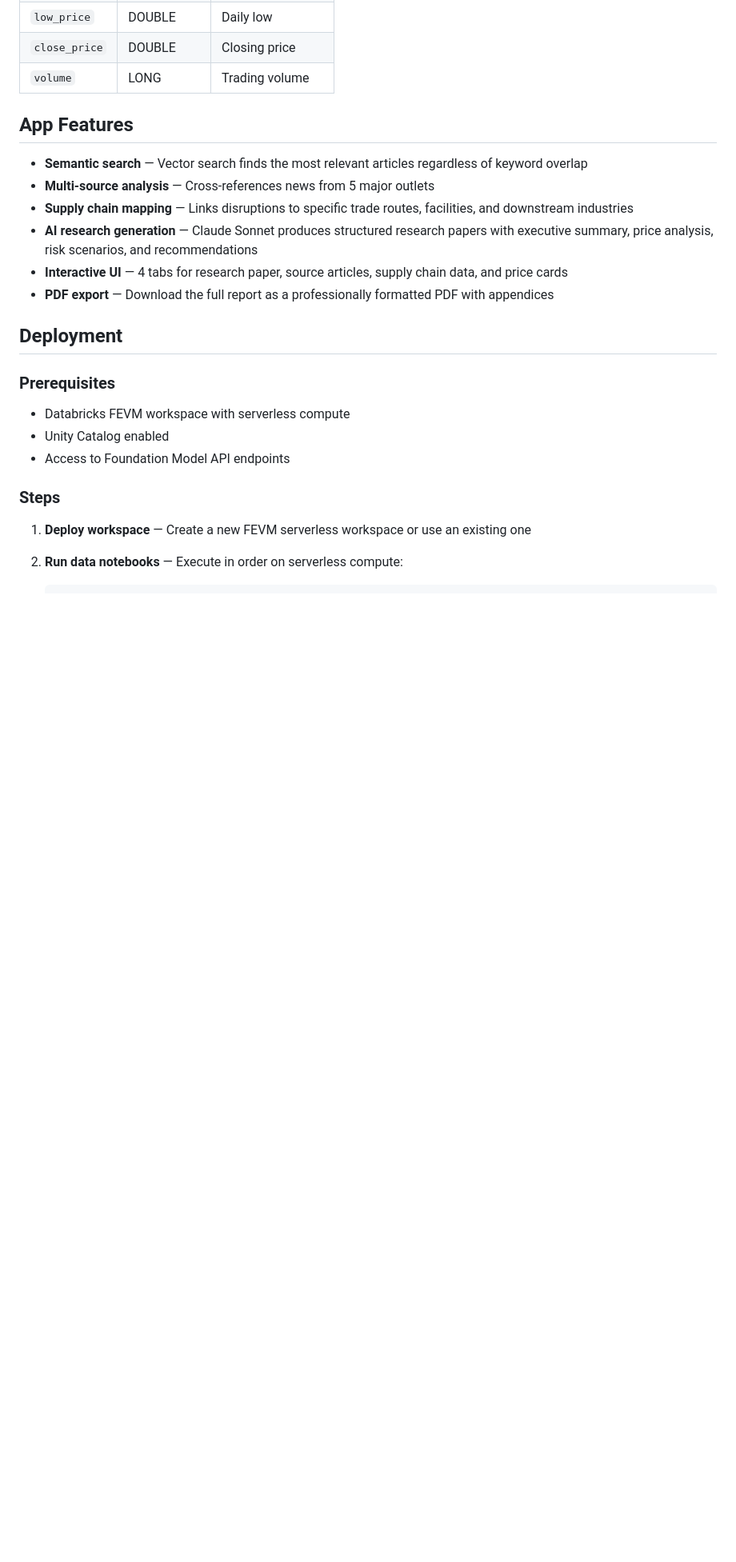
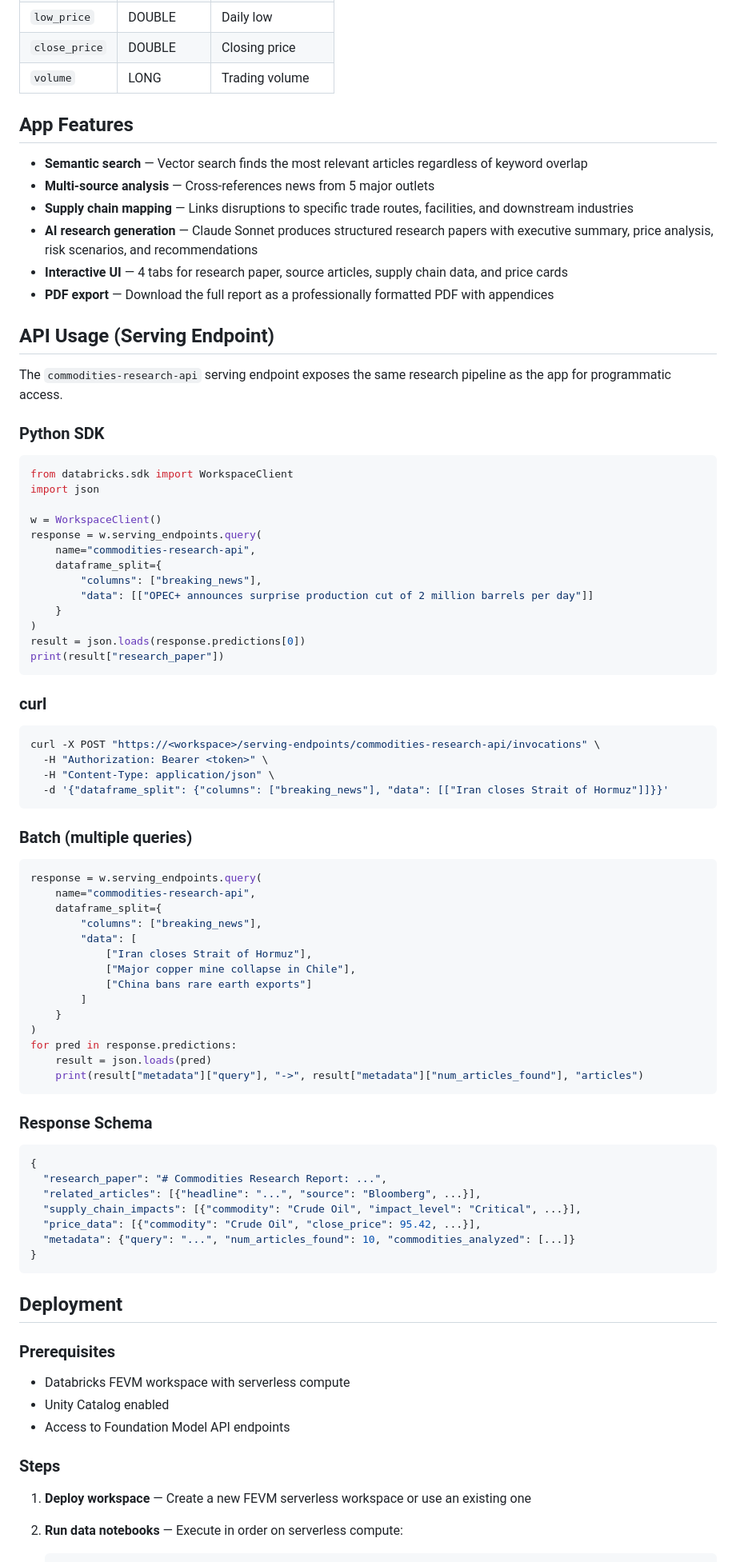
Before and after one commit to Jaipats/commodities-research-intelligence, a Markdown page: README.md, the part around the change printed below. Shown: that part at 80% size. Rendered like a GitHub page; blank space fills up the shorter version.

````diff
--- a/README.md
+++ b/README.md
@@ -151,6 +135,64 @@ ResearchNews/
 - **Interactive UI** — 4 tabs for research paper, source articles, supply chain data, and price cards
 - **PDF export** — Download the full report as a professionally formatted PDF with appendices
 
+## API Usage (Serving Endpoint)
+
+The `commodities-research-api` serving endpoint exposes the same research pipeline as the app for programmatic access.
+
+### Python SDK
+```python
+from databricks.sdk import WorkspaceClient
+import json
+
+w = WorkspaceClient()
+response = w.serving_endpoints.query(
+    name="commodities-research-api",
+    dataframe_split={
+        "columns": ["breaking_news"],
+        "data": [["OPEC+ announces surprise production cut of 2 million barrels per day"]]
+    }
+)
+result = json.loads(response.predictions[0])
+print(result["research_paper"])
+```
+
+### curl
+```bash
+curl -X POST "https://<workspace>/serving-endpoints/commodities-research-api/invocations" \
+  -H "Authorization: Bearer <token>" \
+  -H "Content-Type: application/json" \
+  -d '{"dataframe_split": {"columns": ["breaking_news"], "data": [["Iran closes Strait of Hormuz"]]}}'
+```
+
+### Batch (multiple queries)
+```python
+response = w.serving_endpoints.query(
+    name="commodities-research-api",
+    dataframe_split={
+        "columns": ["breaking_news"],
+        "data": [
+            ["Iran closes Strait of Hormuz"],
+            ["Major copper mine collapse in Chile"],
+            ["China bans rare earth exports"]
+        ]
+    }
+)
+for pred in response.predictions:
+    result = json.loads(pred)
+    print(result["metadata"]["query"], "->", result["metadata"]["num_articles_found"], "articles")
+```
+
+### Response Schema
+```json
+{
+  "research_paper": "# Commodities Research Report: ...",
+  "related_articles": [{"headline": "...", "source": "Bloomberg", ...}],
+  "supply_chain_impacts": [{"commodity": "Crude Oil", "impact_level": "Critical", ...}],
+  "price_data": [{"commodity": "Crude Oil", "close_price": 95.42, ...}],
+  "metadata": {"query": "...", "num_articles_found": 10, "commodities_analyzed": [...]}
+}
+```
+
 ## Deployment
 
 ### Prerequisites
````
Also changed, not shown: other parts of README.md (+17 -30 lines), architecture.png.
